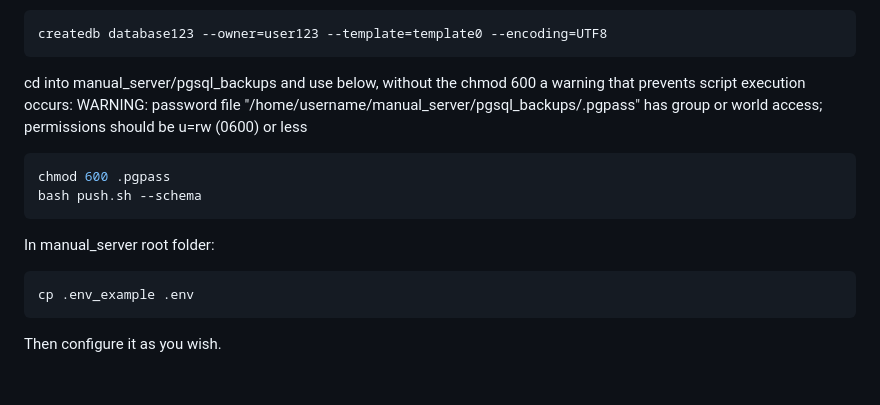
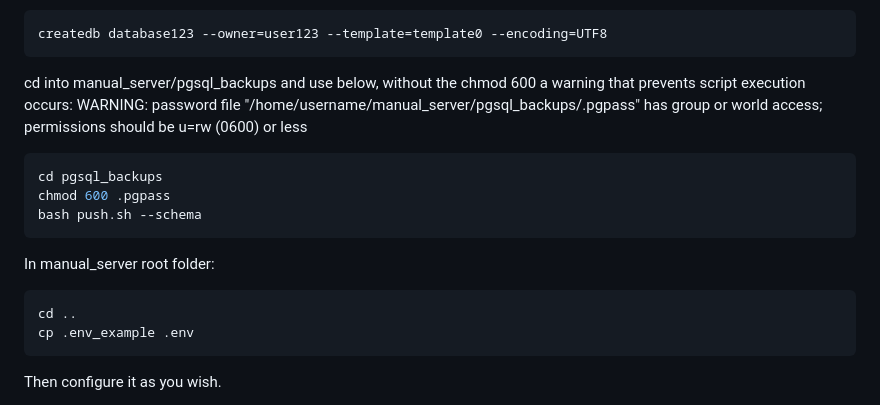
Before and after one commit to Nistoehchelon/manual_server_2, a Markdown page: README.md, the part around the change. Drawn GitHub-style; blank space fills up the shorter version.

Commit message:
some cds for conveniences

````diff
--- a/README.md
+++ b/README.md
@@ -92,12 +92,14 @@ and use below, without the chmod 600 a warning that prevents script execution oc
 WARNING: password file "/home/username/manual_server/pgsql_backups/.pgpass" has group or world access; permissions should be u=rw (0600) or less
 
 ```bash
+cd pgsql_backups
 chmod 600 .pgpass
 bash push.sh --schema
 ```
 
 In manual_server root folder:
 ```bash
+cd ..
 cp .env_example .env
 ```
 Then configure it as you wish.
````
